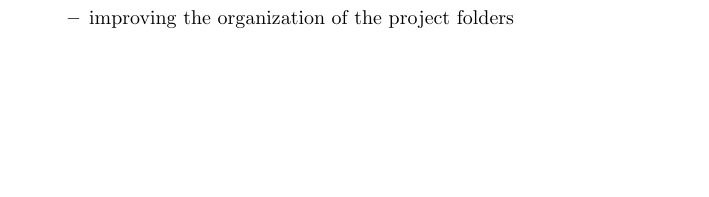
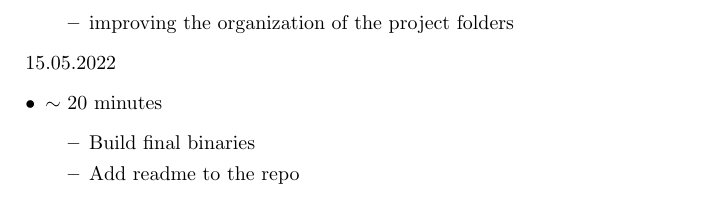
Before and after one commit to jolaakso/gameprojectcourse, a LaTeX document (docs/hours_log.tex): part of page 5 of 5 before the commit and part of page 6 of 6 after it, cut so that both start at the same text, the shorter picture padded with empty space. Compiled offline with pdfLaTeX.

Commit message:
update the hours log

```diff
--- a/docs/hours_log.tex
+++ b/docs/hours_log.tex
@@ -319,4 +319,13 @@ The below hours log is based on bookkeeping that was originally written on pen a
 		\item improving the organization of the project folders
 	\end{itemize}
 \end{itemize}
+
+15.05.2022
+\begin{itemize}
+	\item $\sim$ 20 minutes
+	\begin{itemize}
+		\item Build final binaries
+		\item Add readme to the repo
+	\end{itemize}
+\end{itemize}
 \end{document}
```
Also changed, not shown: docs/hours_log.pdf.
